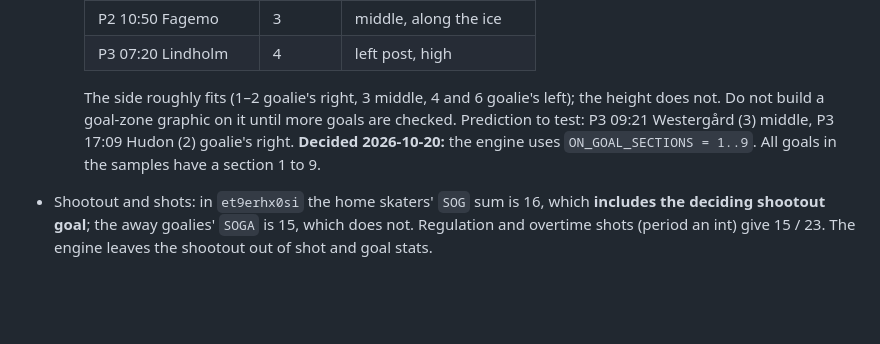
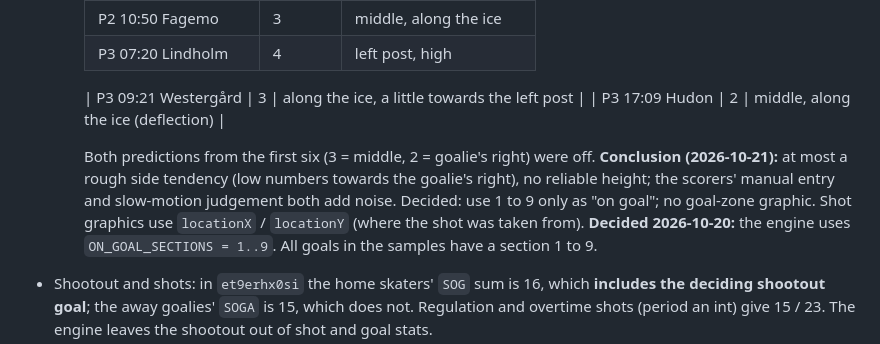
Before and after one commit to dsjodin/livesports_extender, a Markdown page: docs/SHL_API.md, the part around the change. GitHub-like rendering; blank space fills up the shorter version.

Commit message:
Docs: goalSection 1-9 is not a usable goal zone; on goal only
The user checked all eight mtn5yq64mp goals against slow-motion replays.

Co-Authored-By: Claude Opus 5.5 <noreply@anthropic.com>
Claude-Session: https://claude.ai/code/session_018jBf88QiaXigWEbHjWHZsu

```diff
--- a/docs/SHL_API.md
+++ b/docs/SHL_API.md
@@ -166,9 +166,14 @@ Types seen: `goal`, `shot`, `penalty`, `goalkeeper`, `timeout`, `period`.
     | P2 10:50 Fagemo | 3 | middle, along the ice |
     | P3 07:20 Lindholm | 4 | left post, high |
 
-    The side roughly fits (1–2 goalie's right, 3 middle, 4 and 6 goalie's left); the
-    height does not. Do not build a goal-zone graphic on it until more goals are checked.
-    Prediction to test: P3 09:21 Westergård (3) middle, P3 17:09 Hudon (2) goalie's right. **Decided 2026-10-20:** the engine uses
+    | P3 09:21 Westergård | 3 | along the ice, a little towards the left post |
+    | P3 17:09 Hudon | 2 | middle, along the ice (deflection) |
+
+    Both predictions from the first six (3 = middle, 2 = goalie's right) were off.
+    **Conclusion (2026-10-21):** at most a rough side tendency (low numbers towards the
+    goalie's right), no reliable height; the scorers' manual entry and slow-motion
+    judgement both add noise. Decided: use 1 to 9 only as "on goal"; no goal-zone
+    graphic. Shot graphics use `locationX` / `locationY` (where the shot was taken from). **Decided 2026-10-20:** the engine uses
   `ON_GOAL_SECTIONS = 1..9`. All goals in the samples have a section 1 to 9.
 - Shootout and shots: in `et9erhx0si` the home skaters' `SOG` sum is 16, which **includes
   the deciding shootout goal**; the away goalies' `SOGA` is 15, which does not. Regulation
```
